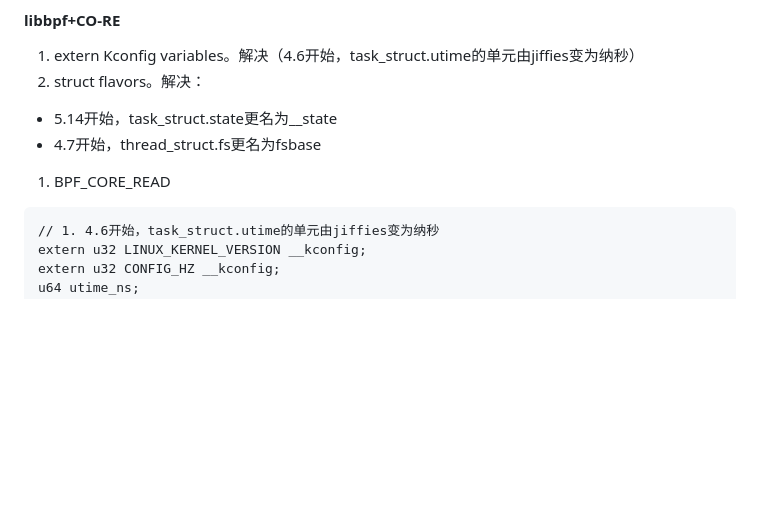
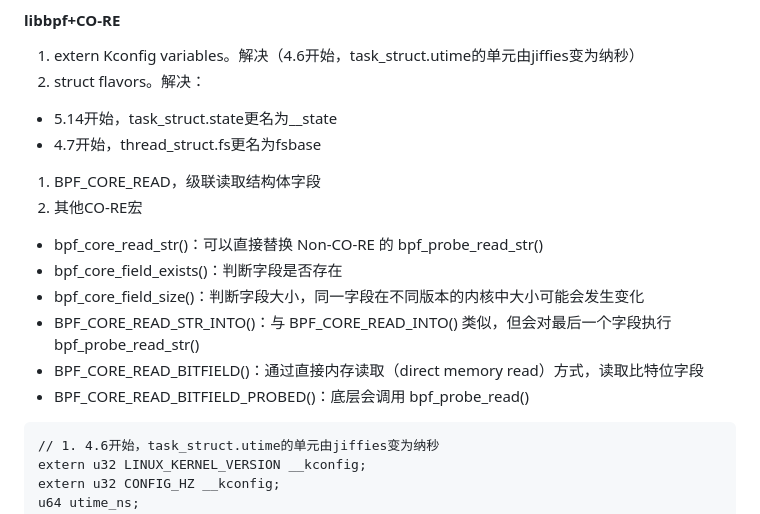
Before and after one commit to xing393939/linux-study, a Markdown page: docs/bpf-development.md, the part around the change. Rendered like a GitHub page; blank space fills up the shorter version.

Commit message:
get args

````diff
--- a/docs/bpf-development.md
+++ b/docs/bpf-development.md
@@ -26,8 +26,14 @@
 1. struct flavors。解决：
   * 5.14开始，task_struct.state更名为__state
   * 4.7开始，thread_struct.fs更名为fsbase
-1. BPF_CORE_READ
-
+1. BPF_CORE_READ，级联读取结构体字段
+1. 其他CO-RE宏
+  * bpf_core_read_str()：可以直接替换 Non-CO-RE 的 bpf_probe_read_str()
+  * bpf_core_field_exists()：判断字段是否存在
+  * bpf_core_field_size()：判断字段大小，同一字段在不同版本的内核中大小可能会发生变化
+  * BPF_CORE_READ_STR_INTO()：与 BPF_CORE_READ_INTO() 类似，但会对最后一个字段执行 bpf_probe_read_str()
+  * BPF_CORE_READ_BITFIELD()：通过直接内存读取（direct memory read）方式，读取比特位字段
+  * BPF_CORE_READ_BITFIELD_PROBED()：底层会调用 bpf_probe_read()
 
 ```
 // 1. 4.6开始，task_struct.utime的单元由jiffies变为纳秒
````
